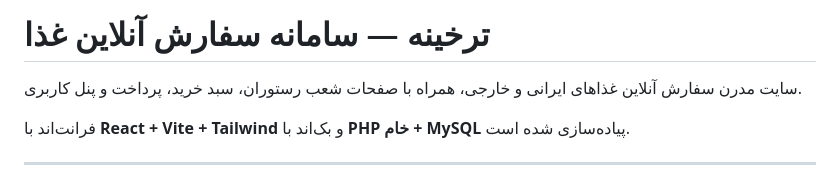
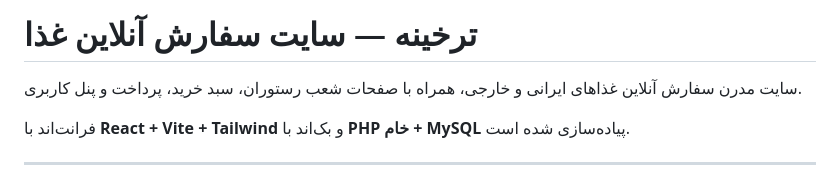
Before and after one commit to Fereshteh-Elyasi/Tarkhineh, a Markdown page: README.md, the part around the change. GitHub-like rendering.

```diff
--- a/README.md
+++ b/README.md
@@ -1,4 +1,4 @@
-# ترخینه — سامانه سفارش آنلاین غذا
+# ترخینه — سایت سفارش آنلاین غذا
 
 سایت مدرن سفارش آنلاین غذاهای ایرانی و خارجی، همراه با صفحات شعب رستوران، سبد خرید، پرداخت و پنل کاربری.
 
```
